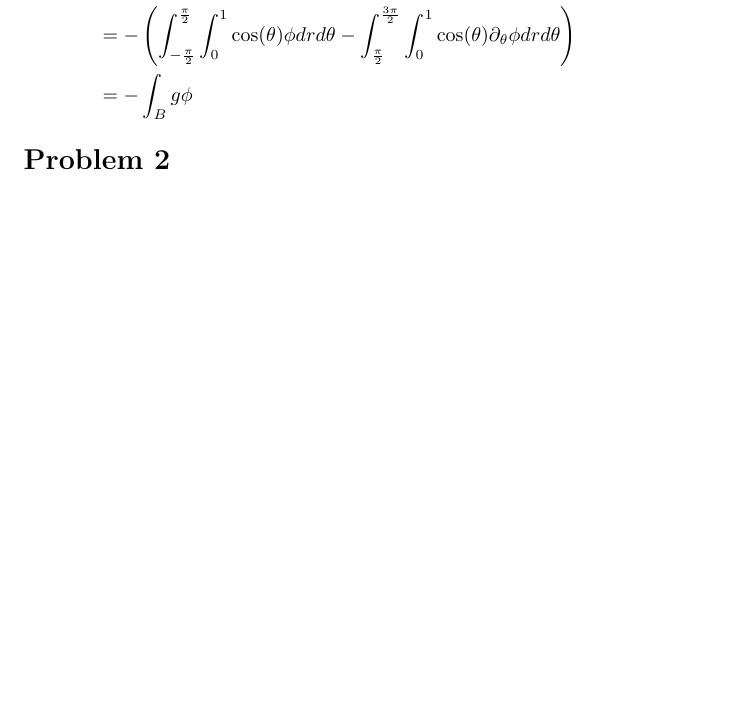
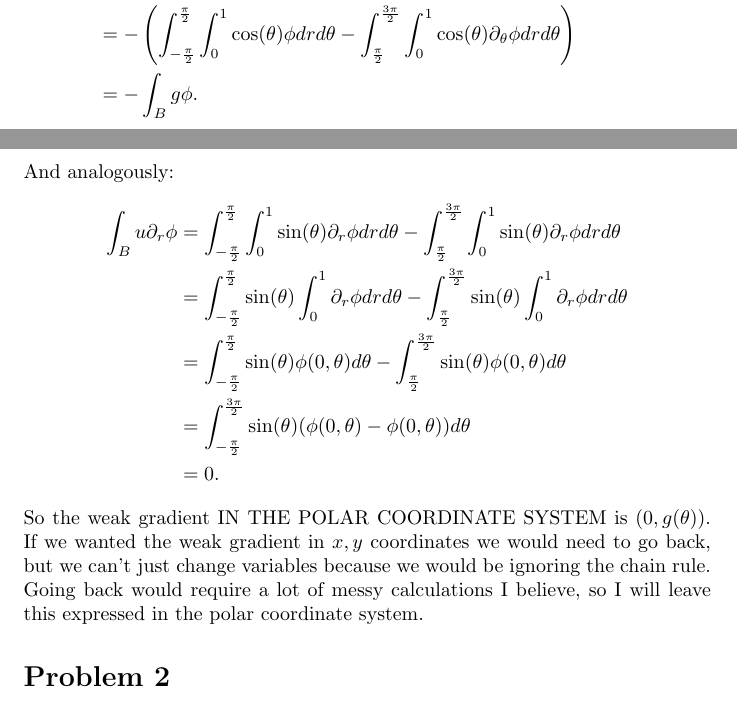
Before and after one commit to fernandohv3279/MATH620, a LaTeX problem sheet (hw5.tex): part of page 2 of 3 before the commit and two parts of pages 2 and 3 of 4 after it, the two joined at a grey line, cut so that both start at the same text, the shorter picture padded with empty space. Compiled offline with pdfLaTeX.

Commit message:
Finish problem 1

```diff
--- a/hw5.tex
+++ b/hw5.tex
@@ -66,4 +66,20 @@ Now let's prove it. Let $B$ be the unit ball, then
 \end{align*}
+And analogously:
+\begin{align*}
+	\int_{B}u\partial_r\phi &=\int_{-\frac{\pi}{2}}^{\frac{\pi}{2}} \int_0^1 \sin(\theta)\partial_r\phi drd\theta
+		      -\int_{\frac{\pi}{2}}^{\frac{3\pi}{2}} \int_0^1 \sin(\theta)\partial_r\phi drd\theta\\
+		  &=\int_{-\frac{\pi}{2}}^{\frac{\pi}{2}} \sin(\theta)\int_0^1 \partial_r\phi drd\theta
+		      -\int_{\frac{\pi}{2}}^{\frac{3\pi}{2}} \sin(\theta)\int_0^1 \partial_r\phi drd\theta\\
+		  &=\int_{-\frac{\pi}{2}}^{\frac{\pi}{2}} \sin(\theta) \phi(0,\theta)d\theta
+		      -\int_{\frac{\pi}{2}}^{\frac{3\pi}{2}} \sin(\theta)\phi(0,\theta) d\theta\\
+		  &=\int_{-\frac{\pi}{2}}^{\frac{3\pi}{2}} \sin(\theta) (\phi(0,\theta)-\phi(0,\theta))d\theta\\
+		  &=0.
+\end{align*}
+So the weak gradient IN THE POLAR COORDINATE SYSTEM is $(0,g(\theta))$. If we
+wanted the weak gradient in $x,y$ coordinates we would need to go back, but we
+can't just change variables because we would be ignoring the chain rule. Going
+back would require a lot of messy calculations I believe, so I will leave this
+expressed in the polar coordinate system.
 \section*{Problem 2}
 Let $\varphi$ be a linear functional. We have to prove that $\varphi$ is continuous
 iff $\varphi$ is bounded.
```
Also changed, not shown: hw5.tex (2 more changed lines).
